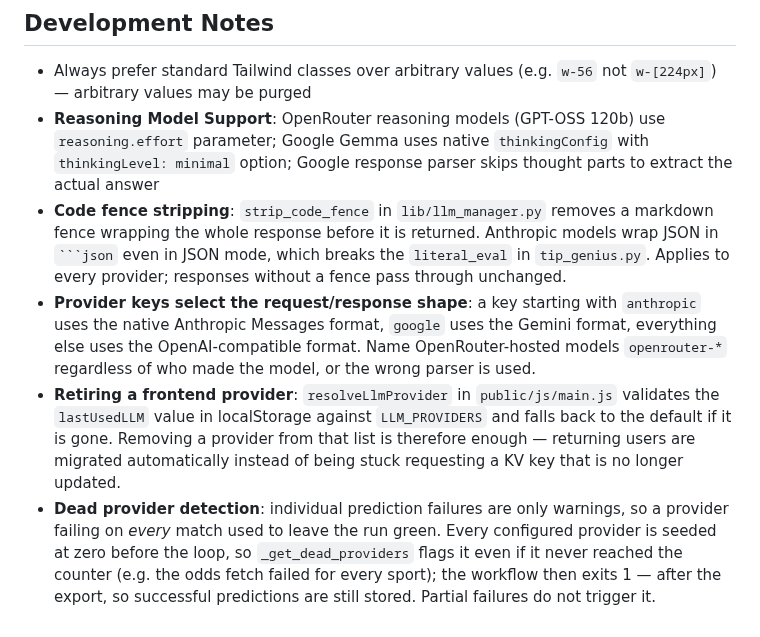
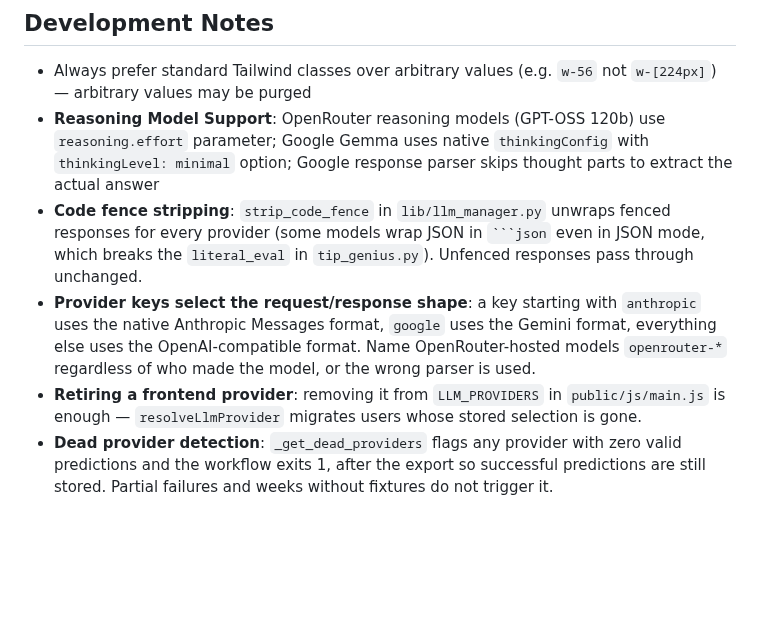
Before and after one commit to thg-muc/tip-genius, a Markdown page: AGENTS.md, the part around the change. GitHub-like rendering; blank space fills up the shorter version.

Commit message:
docs: condense development notes
Trim the provider-retirement, fence-stripping, and dead-provider entries
to the rule an agent needs to follow. The reasoning behind each belongs
in the commit history, not in a reference doc.

````diff
--- a/AGENTS.md
+++ b/AGENTS.md
@@ -128,7 +128,7 @@ Pinned to `^3.4` — v4 introduces breaking changes (new `@source` directive, co
 
 - Always prefer standard Tailwind classes over arbitrary values (e.g. `w-56` not `w-[224px]`) — arbitrary values may be purged
 - **Reasoning Model Support**: OpenRouter reasoning models (GPT-OSS 120b) use `reasoning.effort` parameter; Google Gemma uses native `thinkingConfig` with `thinkingLevel: minimal` option; Google response parser skips thought parts to extract the actual answer
-- **Code fence stripping**: `strip_code_fence` in `lib/llm_manager.py` removes a markdown fence wrapping the whole response before it is returned. Anthropic models wrap JSON in ` ```json ` even in JSON mode, which breaks the `literal_eval` in `tip_genius.py`. Applies to every provider; responses without a fence pass through unchanged.
+- **Code fence stripping**: `strip_code_fence` in `lib/llm_manager.py` unwraps fenced responses for every provider (some models wrap JSON in ` ```json ` even in JSON mode, which breaks the `literal_eval` in `tip_genius.py`). Unfenced responses pass through unchanged.
 - **Provider keys select the request/response shape**: a key starting with `anthropic` uses the native Anthropic Messages format, `google` uses the Gemini format, everything else uses the OpenAI-compatible format. Name OpenRouter-hosted models `openrouter-*` regardless of who made the model, or the wrong parser is used.
-- **Retiring a frontend provider**: `resolveLlmProvider` in `public/js/main.js` validates the `lastUsedLLM` value in localStorage against `LLM_PROVIDERS` and falls back to the default if it is gone. Removing a provider from that list is therefore enough — returning users are migrated automatically instead of being stuck requesting a KV key that is no longer updated.
-- **Dead provider detection**: individual prediction failures are only warnings, so a provider failing on _every_ match used to leave the run green. Every configured provider is seeded at zero before the loop, so `_get_dead_providers` flags it even if it never reached the counter (e.g. the odds fetch failed for every sport); the workflow then exits 1 — after the export, so successful predictions are still stored. Partial failures do not trigger it.
+- **Retiring a frontend provider**: removing it from `LLM_PROVIDERS` in `public/js/main.js` is enough — `resolveLlmProvider` migrates users whose stored selection is gone.
+- **Dead provider detection**: `_get_dead_providers` flags any provider with zero valid predictions and the workflow exits 1, after the export so successful predictions are still stored. Partial failures and weeks without fixtures do not trigger it.
````
